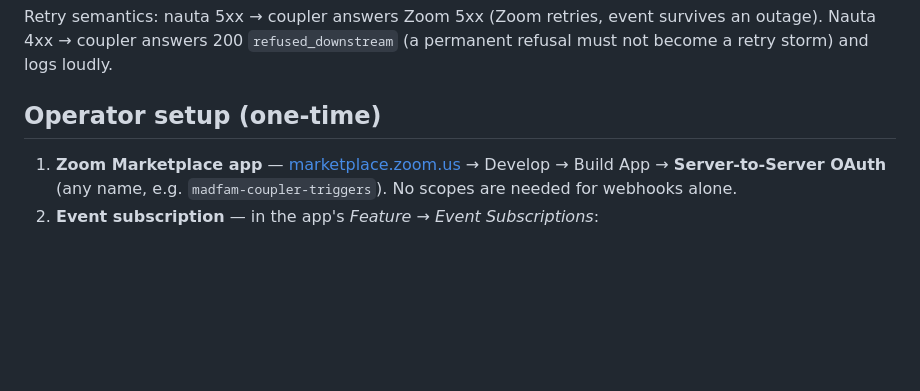
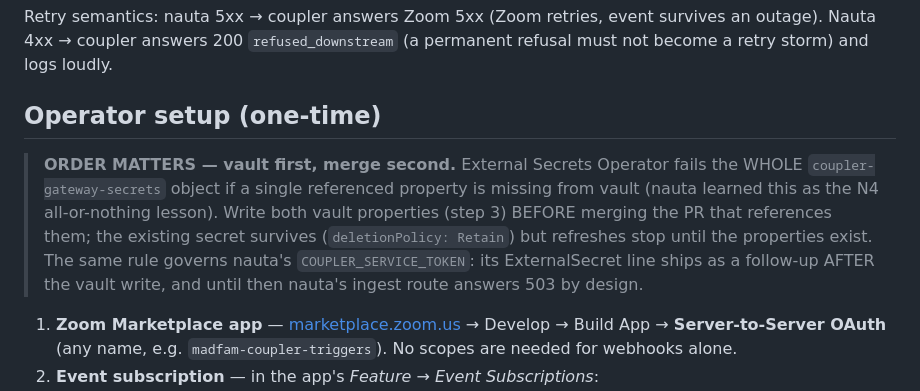
Before and after one commit to madfam-org/coupler, a Markdown page: docs/TRIGGERS_ZOOM.md, the part around the change. Drawn GitHub-style; blank space fills up the shorter version.

Commit message:
docs(triggers): vault-before-merge ordering — ESO fails whole secret on absent property
Co-Authored-By: Claude Fable 5 <noreply@anthropic.com>

```diff
--- a/docs/TRIGGERS_ZOOM.md
+++ b/docs/TRIGGERS_ZOOM.md
@@ -25,6 +25,17 @@ survives an outage). Nauta 4xx → coupler answers 200 `refused_downstream`
 (a permanent refusal must not become a retry storm) and logs loudly.
 
 ## Operator setup (one-time)
+
+> **ORDER MATTERS — vault first, merge second.** External Secrets Operator
+> fails the WHOLE `coupler-gateway-secrets` object if a single referenced
+> property is missing from vault (nauta learned this as the N4 all-or-nothing
+> lesson). Write both vault properties (step 3) BEFORE merging the PR that
+> references them; the existing secret survives (`deletionPolicy: Retain`)
+> but refreshes stop until the properties exist. The same rule governs
+> nauta's `COUPLER_SERVICE_TOKEN`: its ExternalSecret line ships as a
+> follow-up AFTER the vault write, and until then nauta's ingest route
+> answers 503 by design.
+
 
 1. **Zoom Marketplace app** — [marketplace.zoom.us](https://marketplace.zoom.us)
    → Develop → Build App → **Server-to-Server OAuth** (any name, e.g.
```
